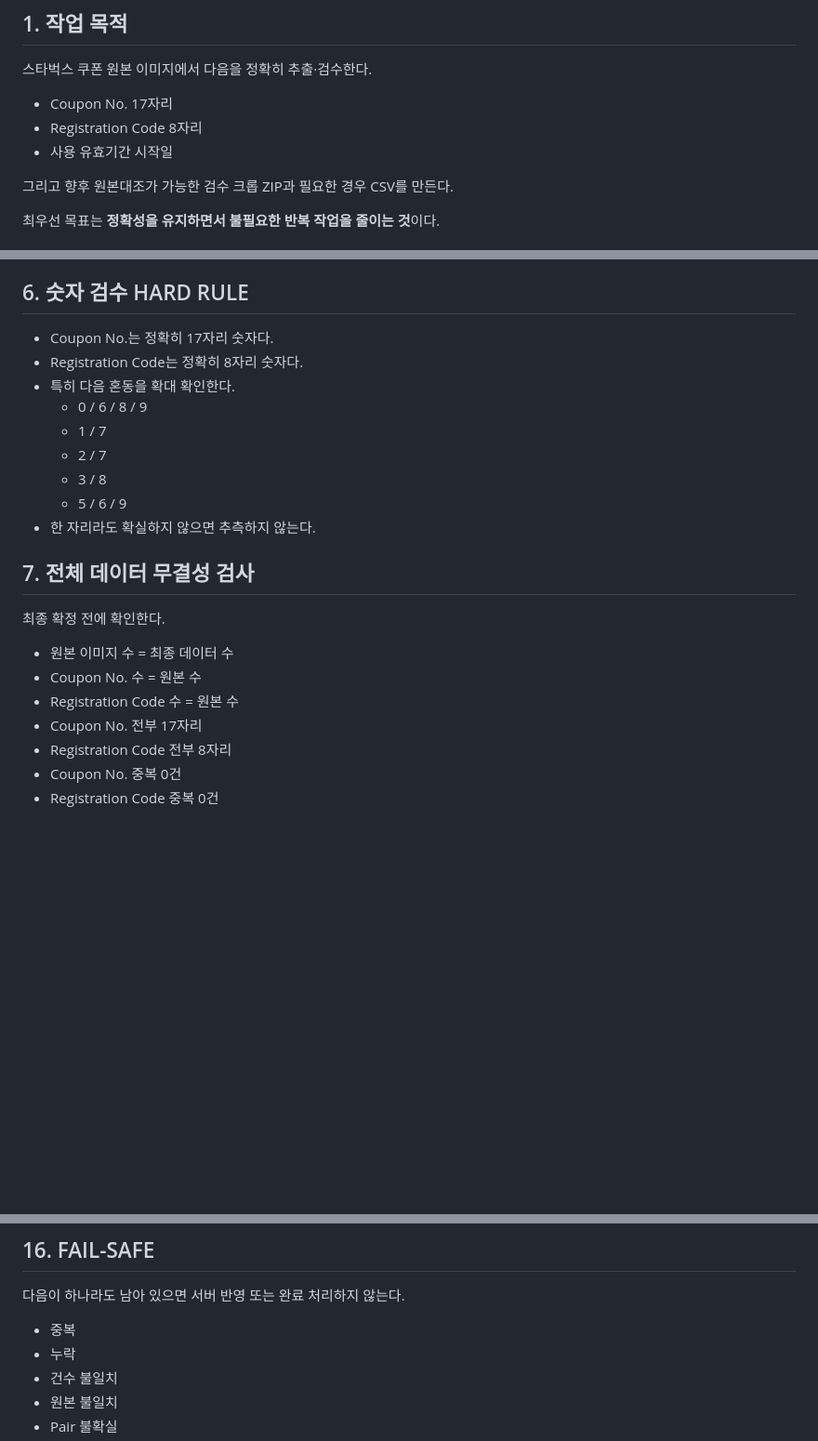
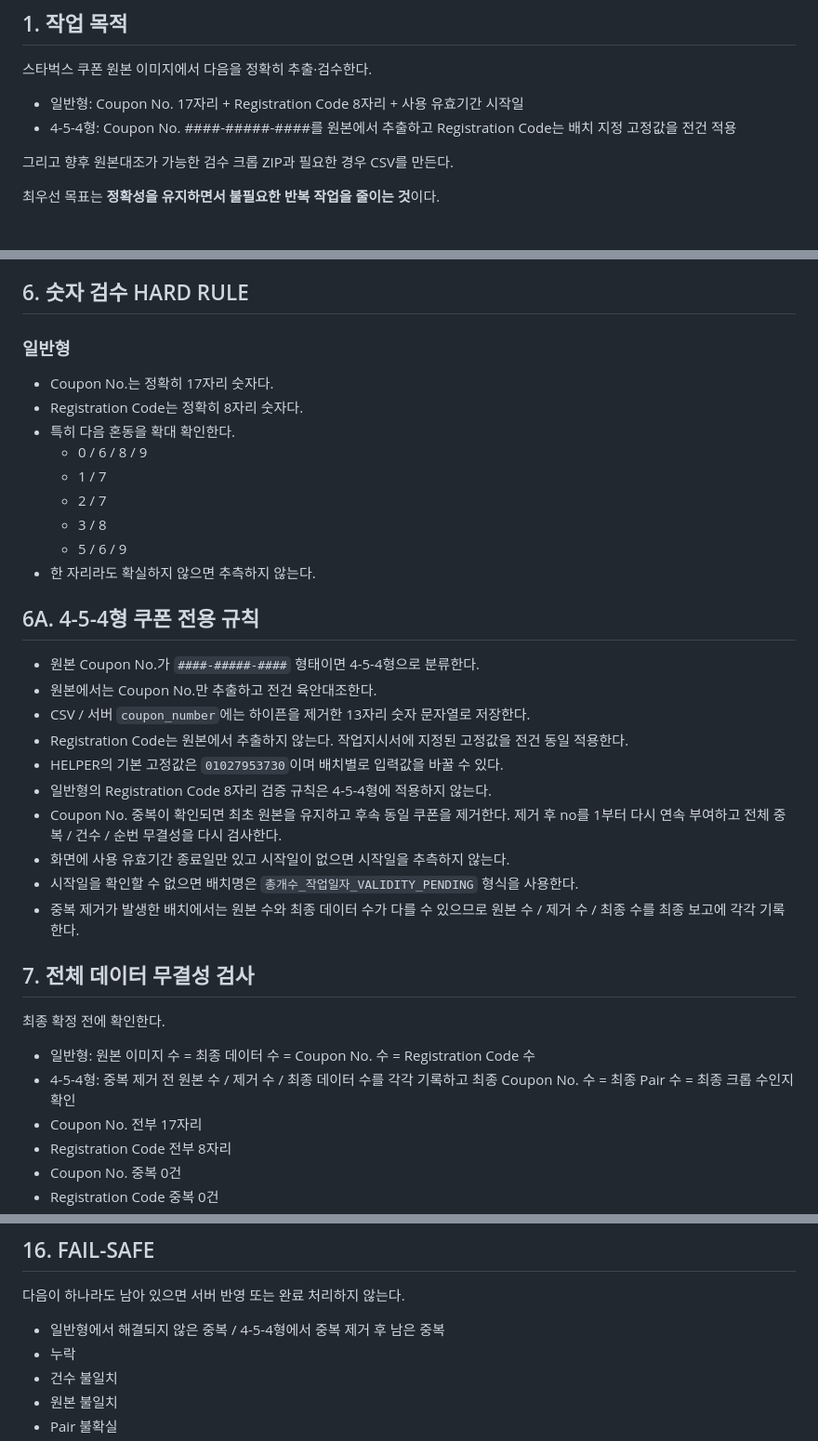
Before and after one commit to runipokr-dotcom/STARBUCKS-HELPER, a Markdown page: COUPON_WORK_INSTRUCTIONS.md, 3 parts joined by grey strips. Shown at 93% size. Rendered like a GitHub page; blank space fills up the shorter version.

Commit message:
docs: define 4-5-4 coupon workflow

```diff
--- a/COUPON_WORK_INSTRUCTIONS.md
+++ b/COUPON_WORK_INSTRUCTIONS.md
@@ -13,9 +13,8 @@
 ## 1. 작업 목적
 스타벅스 쿠폰 원본 이미지에서 다음을 정확히 추출·검수한다.
 
-- Coupon No. 17자리
-- Registration Code 8자리
-- 사용 유효기간 시작일
+- 일반형: Coupon No. 17자리 + Registration Code 8자리 + 사용 유효기간 시작일
+- 4-5-4형: Coupon No. ####-#####-####를 원본에서 추출하고 Registration Code는 배치 지정 고정값을 전건 적용
 
 그리고 향후 원본대조가 가능한 검수 크롭 ZIP과 필요한 경우 CSV를 만든다.
 
@@ -97,6 +96,7 @@
 - 개별 오타 하나 때문에 정상 200~500건을 무조건 처음부터 세 번째 전수판독하는 방식은 피한다.
 
 ## 6. 숫자 검수 HARD RULE
+### 일반형
 - Coupon No.는 정확히 17자리 숫자다.
 - Registration Code는 정확히 8자리 숫자다.
 - 특히 다음 혼동을 확대 확인한다.
@@ -107,11 +107,22 @@
   - 5 / 6 / 9
 - 한 자리라도 확실하지 않으면 추측하지 않는다.
 
+## 6A. 4-5-4형 쿠폰 전용 규칙
+- 원본 Coupon No.가 `####-#####-####` 형태이면 4-5-4형으로 분류한다.
+- 원본에서는 Coupon No.만 추출하고 전건 육안대조한다.
+- CSV / 서버 `coupon_number`에는 하이픈을 제거한 13자리 숫자 문자열로 저장한다.
+- Registration Code는 원본에서 추출하지 않는다. 작업지시서에 지정된 고정값을 전건 동일 적용한다.
+- HELPER의 기본 고정값은 `01027953730`이며 배치별로 입력값을 바꿀 수 있다.
+- 일반형의 Registration Code 8자리 검증 규칙은 4-5-4형에 적용하지 않는다.
+- Coupon No. 중복이 확인되면 최초 원본을 유지하고 후속 동일 쿠폰을 제거한다. 제거 후 no를 1부터 다시 연속 부여하고 전체 중복 / 건수 / 순번 무결성을 다시 검사한다.
+- 화면에 사용 유효기간 종료일만 있고 시작일이 없으면 시작일을 추측하지 않는다.
+- 시작일을 확인할 수 없으면 배치명은 `총개수_작업일자_VALIDITY_PENDING` 형식을 사용한다.
+- 중복 제거가 발생한 배치에서는 원본 수와 최종 데이터 수가 다를 수 있으므로 원본 수 / 제거 수 / 최종 수를 최종 보고에 각각 기록한다.
+
 ## 7. 전체 데이터 무결성 검사
 최종 확정 전에 확인한다.
-- 원본 이미지 수 = 최종 데이터 수
-- Coupon No. 수 = 원본 수
-- Registration Code 수 = 원본 수
+- 일반형: 원본 이미지 수 = 최종 데이터 수 = Coupon No. 수 = Registration Code 수
+- 4-5-4형: 중복 제거 전 원본 수 / 제거 수 / 최종 데이터 수를 각각 기록하고 최종 Coupon No. 수 = 최종 Pair 수 = 최종 크롭 수인지 확인
 - Coupon No. 전부 17자리
 - Registration Code 전부 8자리
 - Coupon No. 중복 0건
@@ -245,7 +256,7 @@ READBACK 전 완료 선언 금지.
 
 ## 16. FAIL-SAFE
 다음이 하나라도 남아 있으면 서버 반영 또는 완료 처리하지 않는다.
-- 중복
+- 일반형에서 해결되지 않은 중복 / 4-5-4형에서 중복 제거 후 남은 중복
 - 누락
 - 건수 불일치
 - 원본 불일치
```
